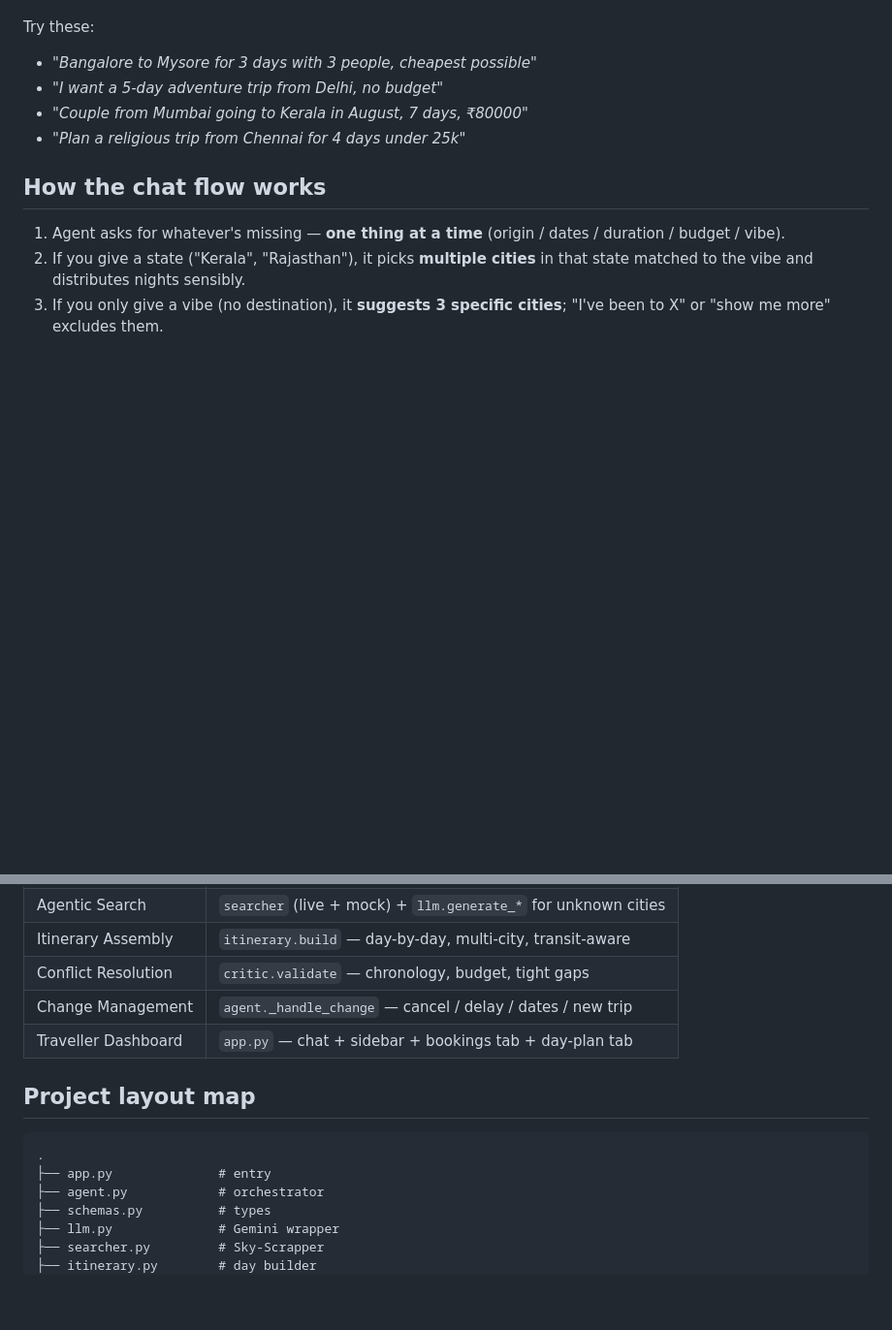
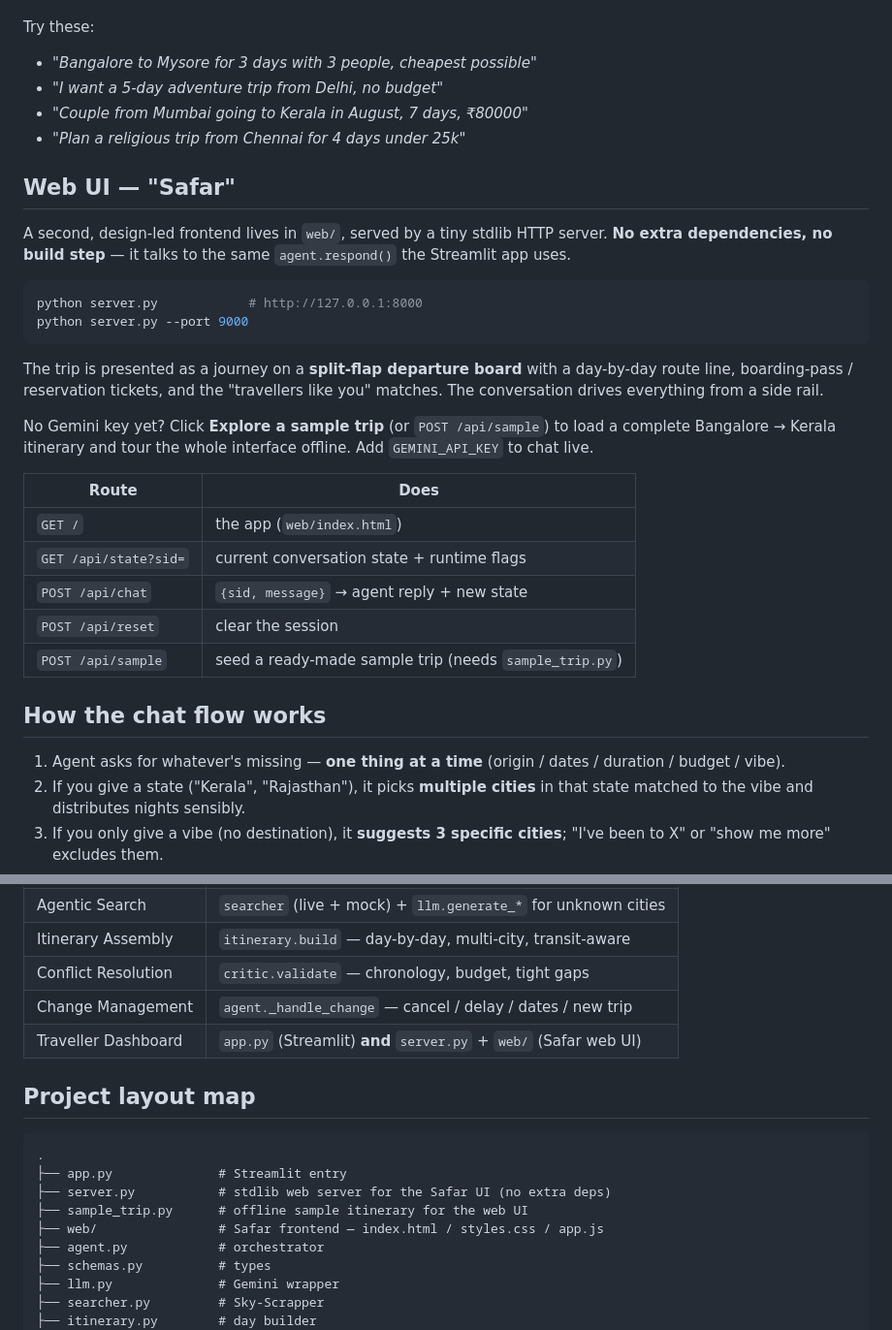
Before and after one commit to swarnika-cmd/TravelAgent, a Markdown page: README.md, 2 parts joined by grey strips. Shown at 97% size. Rendered like a GitHub page; blank space fills up the shorter version.

Commit message:
Document the Safar web UI
Add a Web UI section (run command, routes table, offline sample note) and list server.py / sample_trip.py / web/ in the file maps.

````diff
--- a/README.md
+++ b/README.md
@@ -81,6 +81,34 @@ Try these:
 - *"Couple from Mumbai going to Kerala in August, 7 days, ₹80000"*
 - *"Plan a religious trip from Chennai for 4 days under 25k"*
 
+## Web UI — "Safar"
+
+A second, design-led frontend lives in `web/`, served by a tiny stdlib HTTP
+server. **No extra dependencies, no build step** — it talks to the same
+`agent.respond()` the Streamlit app uses.
+
+```bash
+python server.py            # http://127.0.0.1:8000
+python server.py --port 9000
+```
+
+The trip is presented as a journey on a **split-flap departure board** with a
+day-by-day route line, boarding-pass / reservation tickets, and the
+"travellers like you" matches. The conversation drives everything from a side
+rail.
+
+No Gemini key yet? Click **Explore a sample trip** (or `POST /api/sample`) to
+load a complete Bangalore → Kerala itinerary and tour the whole interface
+offline. Add `GEMINI_API_KEY` to chat live.
+
+| Route | Does |
+|---|---|
+| `GET /` | the app (`web/index.html`) |
+| `GET /api/state?sid=` | current conversation state + runtime flags |
+| `POST /api/chat` | `{sid, message}` → agent reply + new state |
+| `POST /api/reset` | clear the session |
+| `POST /api/sample` | seed a ready-made sample trip (needs `sample_trip.py`) |
+
 ## How the chat flow works
 
 1. Agent asks for whatever's missing — **one thing at a time** (origin / dates / duration / budget / vibe).
@@ -123,13 +151,16 @@ Each chat is capped at **80 LLM calls** (configurable in `storage.py`). The side
 | Itinerary Assembly | `itinerary.build` — day-by-day, multi-city, transit-aware |
 | Conflict Resolution | `critic.validate` — chronology, budget, tight gaps |
 | Change Management | `agent._handle_change` — cancel / delay / dates / new trip |
-| Traveller Dashboard | `app.py` — chat + sidebar + bookings tab + day-plan tab |
+| Traveller Dashboard | `app.py` (Streamlit) **and** `server.py` + `web/` (Safar web UI) |
 
 ## Project layout map
 
 ```
 .
-├── app.py              # entry
+├── app.py              # Streamlit entry
+├── server.py           # stdlib web server for the Safar UI (no extra deps)
+├── sample_trip.py      # offline sample itinerary for the web UI
+├── web/                # Safar frontend — index.html / styles.css / app.js
 ├── agent.py            # orchestrator
 ├── schemas.py          # types
 ├── llm.py              # Gemini wrapper
````
